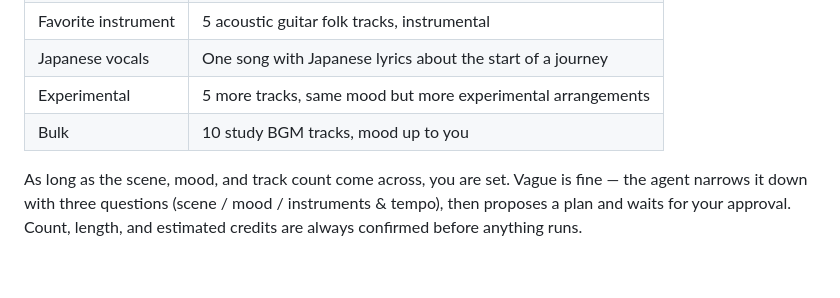
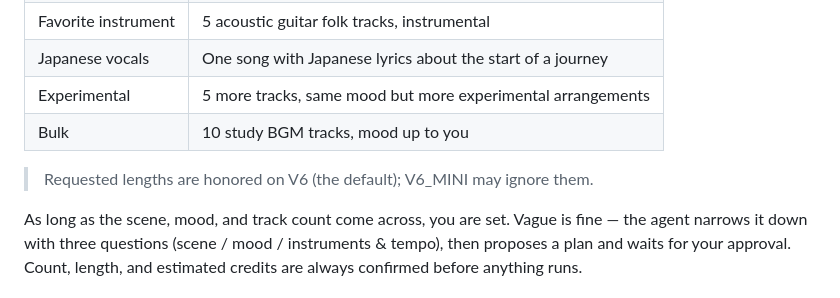
Before and after one commit to GenKoKo/music-kie-suno-skill, a Markdown page: README.en.md, the part around the change. GitHub-like rendering; blank space fills up the shorter version.

```diff
--- a/README.en.md
+++ b/README.en.md
@@ -151,6 +151,8 @@ Ask naturally, e.g. "generate 3 study BGM tracks with Suno" or "5 tracks, more e
 | Experimental        | 5 more tracks, same mood but more experimental arrangements |
 | Bulk                | 10 study BGM tracks, mood up to you                         |
 
+> Requested lengths are honored on V6 (the default); V6_MINI may ignore them.
+
 As long as the scene, mood, and track count come across, you are set. Vague is fine — the agent narrows it down with three questions (scene / mood / instruments & tempo), then proposes a plan and waits for your approval. Count, length, and estimated credits are always confirmed before anything runs.
 
 ## Direct commands
```
Also changed, not shown: README.md (+2 -0 lines).
